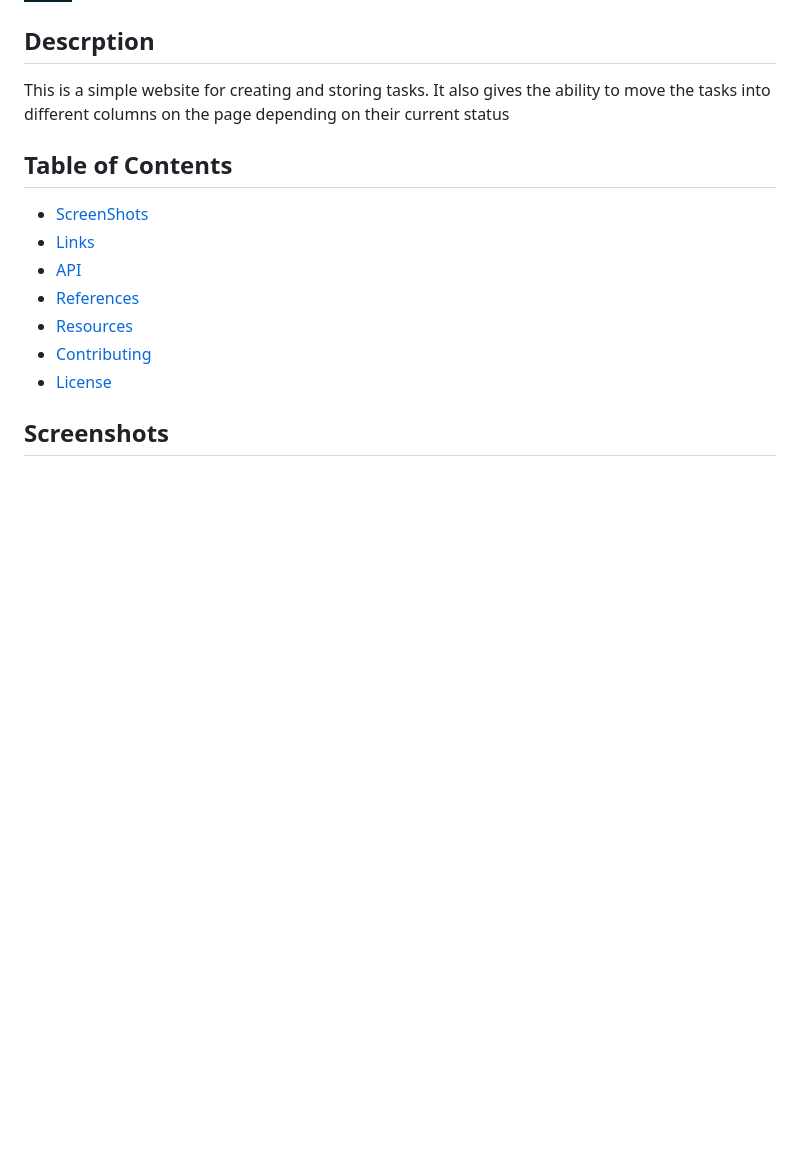
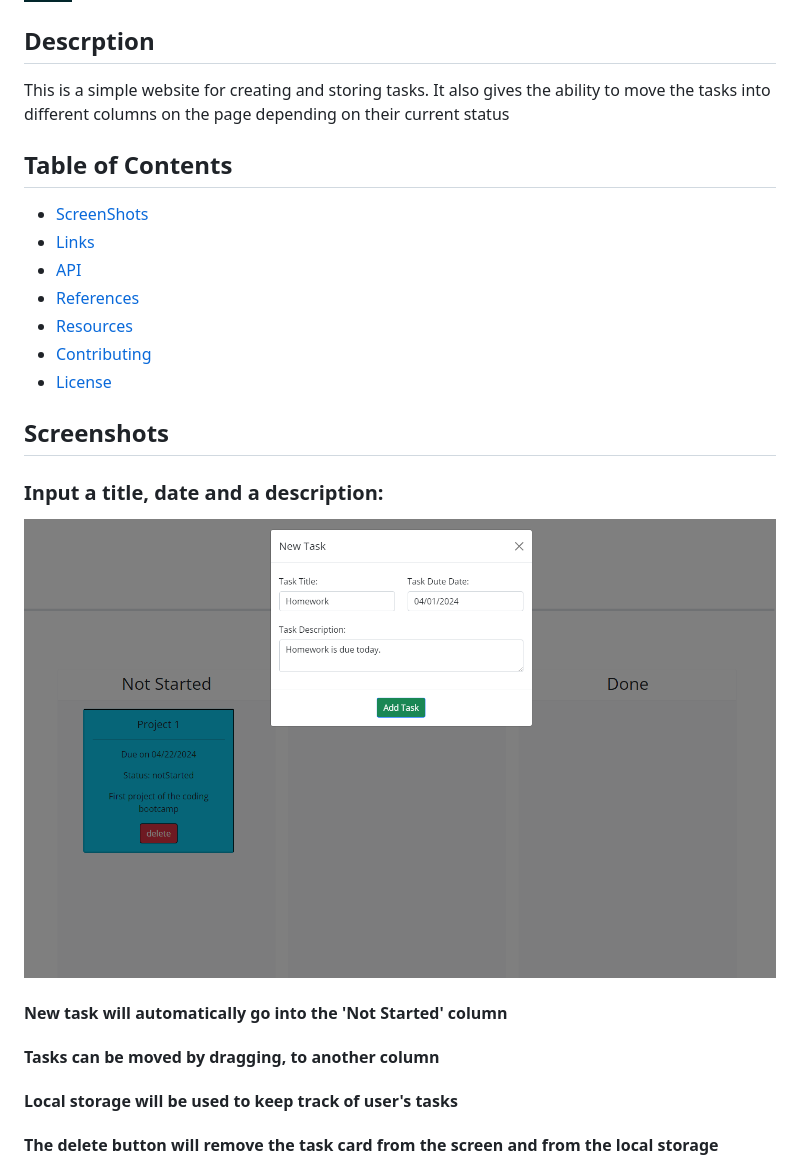
Before and after one commit to djinjones/Task-Board, a Markdown page: README.md, the part around the change printed below. Rendered like a GitHub page; pictures changed too: assets/images/taskboardmodal.png (added); badges without logos; blank space fills up the shorter version.

```diff
--- a/README.md
+++ b/README.md
@@ -26,4 +26,10 @@ This is a simple website for creating and storing tasks. It also gives the abili
 
 
 ## Screenshots
+### Input a title, date and a description:
+![TaskBoardModal](./assets/images/taskboardmodal.png)
+#### New task will automatically go into the 'Not Started' column
+#### Tasks can be moved by dragging, to another column
+#### Local storage will be used to keep track of user's tasks
+#### The delete button will remove the task card from the screen and from the local storage
 
```
Also changed, not shown: other parts of README.md (+7 -1 lines), assets/images/taskboardcomplete.png (added), 2 other files.
